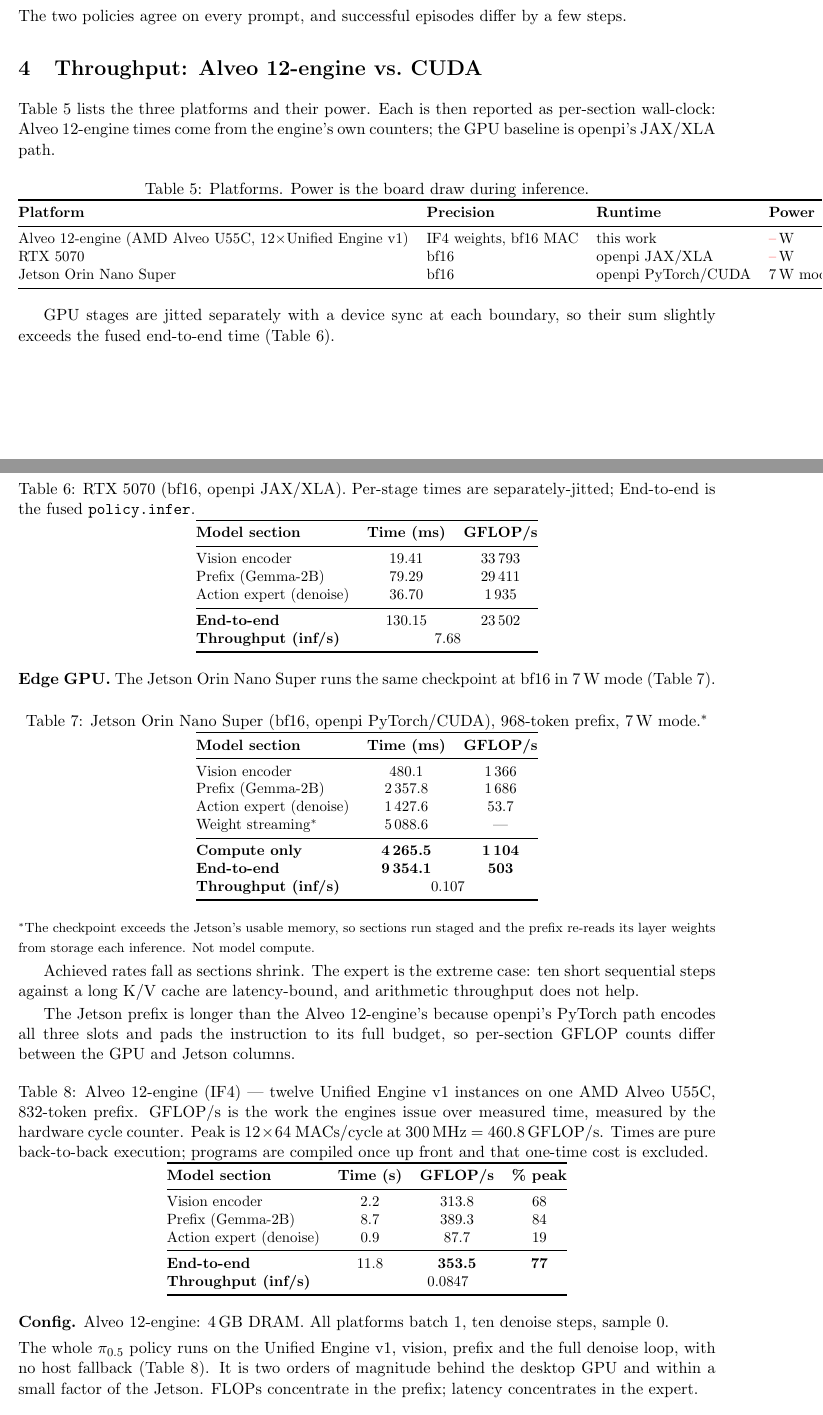
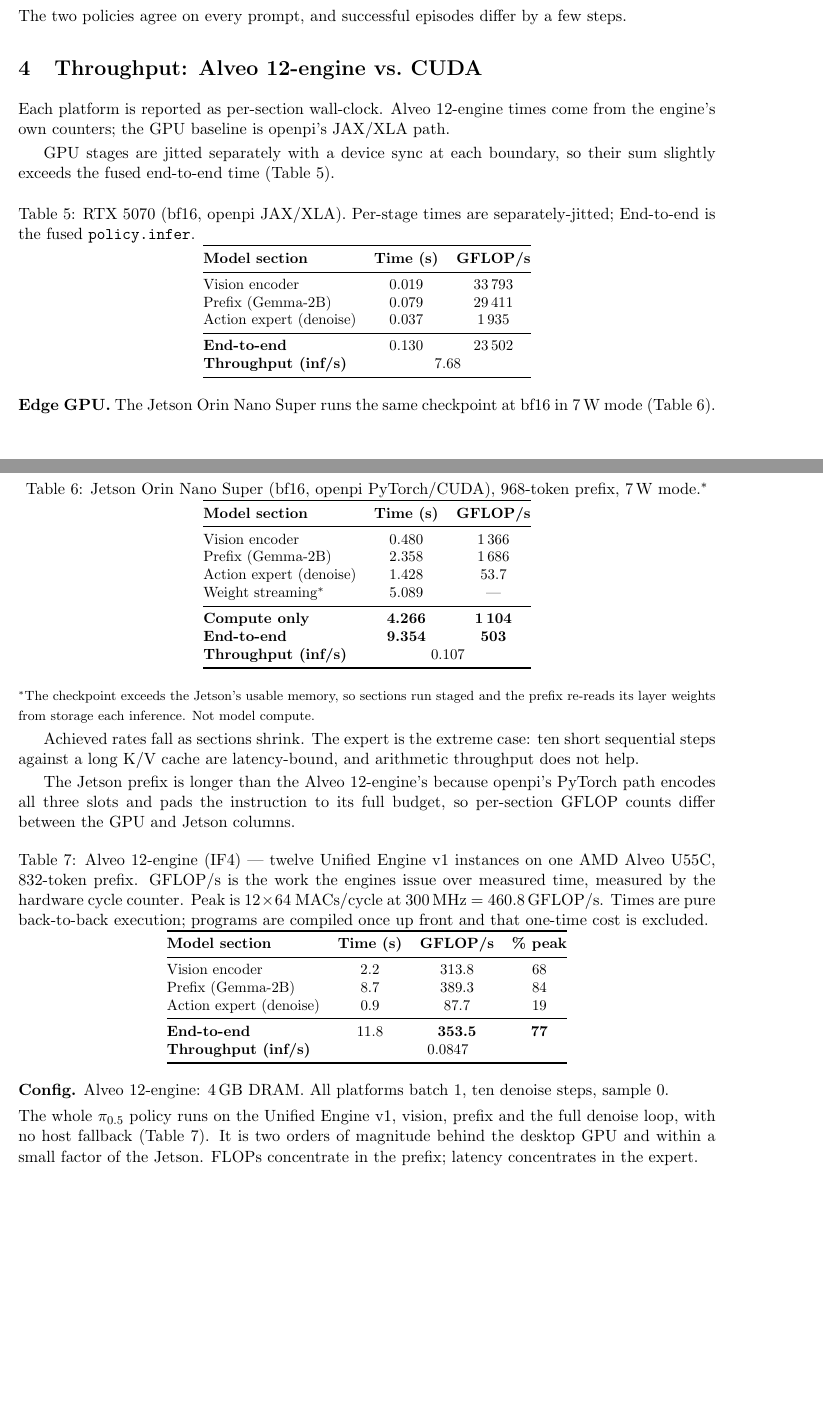
Before and after one commit to apex-compute/unified-engine, a LaTeX document (models/pi05/document/main.tex): two parts of pages 3 and 4 of 4, joined at a grey line, cut so that both start at the same text. Compiled offline with pdfLaTeX.

Commit message:
fixing tables

```diff
--- a/models/pi05/document/main.tex
+++ b/models/pi05/document/main.tex
@@ -218,24 +218,8 @@ differ by a few steps.
 \section{Throughput: \alveo{} vs.\ CUDA}
 \label{sec:throughput}
 %=============================================================================
-Table~\ref{tab:platforms} lists the three platforms and their power. Each is
-then reported as per-section wall-clock: \alveo{} times come from the engine's
-own counters; the GPU baseline is openpi's JAX/XLA path.
-
-\begin{table}[H]
-\centering\small
-\caption{Platforms. Power is the board draw during inference.}
-\label{tab:platforms}
-\begin{tabular}{@{}llll@{}}
-\toprule
-\textbf{Platform} & \textbf{Precision} & \textbf{Runtime} & \textbf{Power} \\
-\midrule
-\alveo{} (AMD Alveo U55C, 12$\times$\ue{}~v1) & \iffour{} weights, \bfteen{} MAC & this work & \numTBD{}\,W \\
-RTX~5070                                   & \bfteen{}                        & openpi JAX/XLA & \numTBD{}\,W \\
-Jetson Orin Nano Super                     & \bfteen{}                        & openpi PyTorch/CUDA & 7\,W mode \\
-\bottomrule
-\end{tabular}
-\end{table}
+Each platform is reported as per-section wall-clock. \alveo{} times come from
+the engine's own counters; the GPU baseline is openpi's JAX/XLA path.
 
 GPU stages are jitted separately with a device sync at each boundary, so their
 sum slightly exceeds the fused end-to-end time (Table~\ref{tab:timing-gpu}).
@@ -247,13 +231,13 @@ separately-jitted; End-to-end is the fused \texttt{policy.infer}.}
 \label{tab:timing-gpu}
 \begin{tabular}{@{}lcc@{}}
 \toprule
-\textbf{Model section} & \textbf{Time (ms)} & \textbf{GFLOP/s} \\
+\textbf{Model section} & \textbf{Time (s)} & \textbf{GFLOP/s} \\
 \midrule
-Vision encoder          & 19.41  & 33\,793 \\
-Prefix (Gemma-2B)       & 79.29  & 29\,411 \\
-Action expert (denoise) & 36.70  & 1\,935  \\
+Vision encoder          & 0.019  & 33\,793 \\
+Prefix (Gemma-2B)       & 0.079  & 29\,411 \\
+Action expert (denoise) & 0.037  & 1\,935  \\
 \midrule
-\textbf{End-to-end}     & 130.15 & 23\,502 \\
+\textbf{End-to-end}     & 0.130  & 23\,502 \\
 \textbf{Throughput (inf/s)} & \multicolumn{2}{c}{7.68} \\
 \bottomrule
 \end{tabular}
@@ -269,15 +253,15 @@ prefix, $7$\,W mode.$^{*}$}
 \label{tab:timing-jetson}
 \begin{tabular}{@{}lcc@{}}
 \toprule
-\textbf{Model section} & \textbf{Time (ms)} & \textbf{GFLOP/s} \\
+\textbf{Model section} & \textbf{Time (s)} & \textbf{GFLOP/s} \\
 \midrule
-Vision encoder          & 480.1    & 1\,366 \\
-Prefix (Gemma-2B)       & 2\,357.8 & 1\,686 \\
-Action expert (denoise) & 1\,427.6 & 53.7   \\
-Weight streaming$^{*}$  & 5\,088.6 & ---    \\
+Vision encoder          & 0.480 & 1\,366 \\
+Prefix (Gemma-2B)       & 2.358 & 1\,686 \\
+Action expert (denoise) & 1.428 & 53.7   \\
+Weight streaming$^{*}$  & 5.089 & ---    \\
 \midrule
-\textbf{Compute only}   & \textbf{4\,265.5} & \textbf{1\,104} \\
-\textbf{End-to-end}     & \textbf{9\,354.1} & \textbf{503}    \\
+\textbf{Compute only}   & \textbf{4.266} & \textbf{1\,104} \\
+\textbf{End-to-end}     & \textbf{9.354} & \textbf{503}    \\
 \textbf{Throughput (inf/s)} & \multicolumn{2}{c}{0.107} \\
 \bottomrule
 \end{tabular}
```
Also changed, not shown: models/pi05/document/main.pdf.
